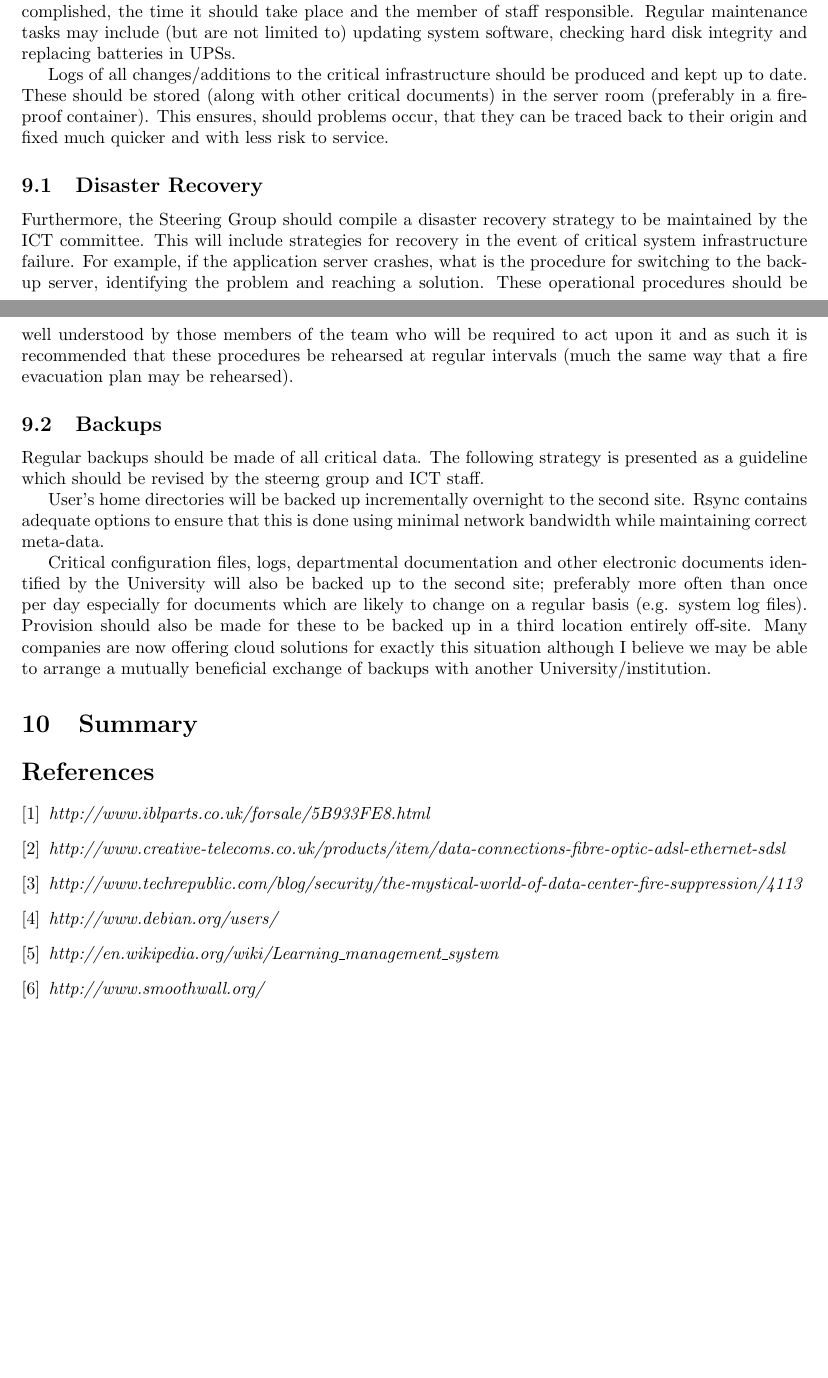
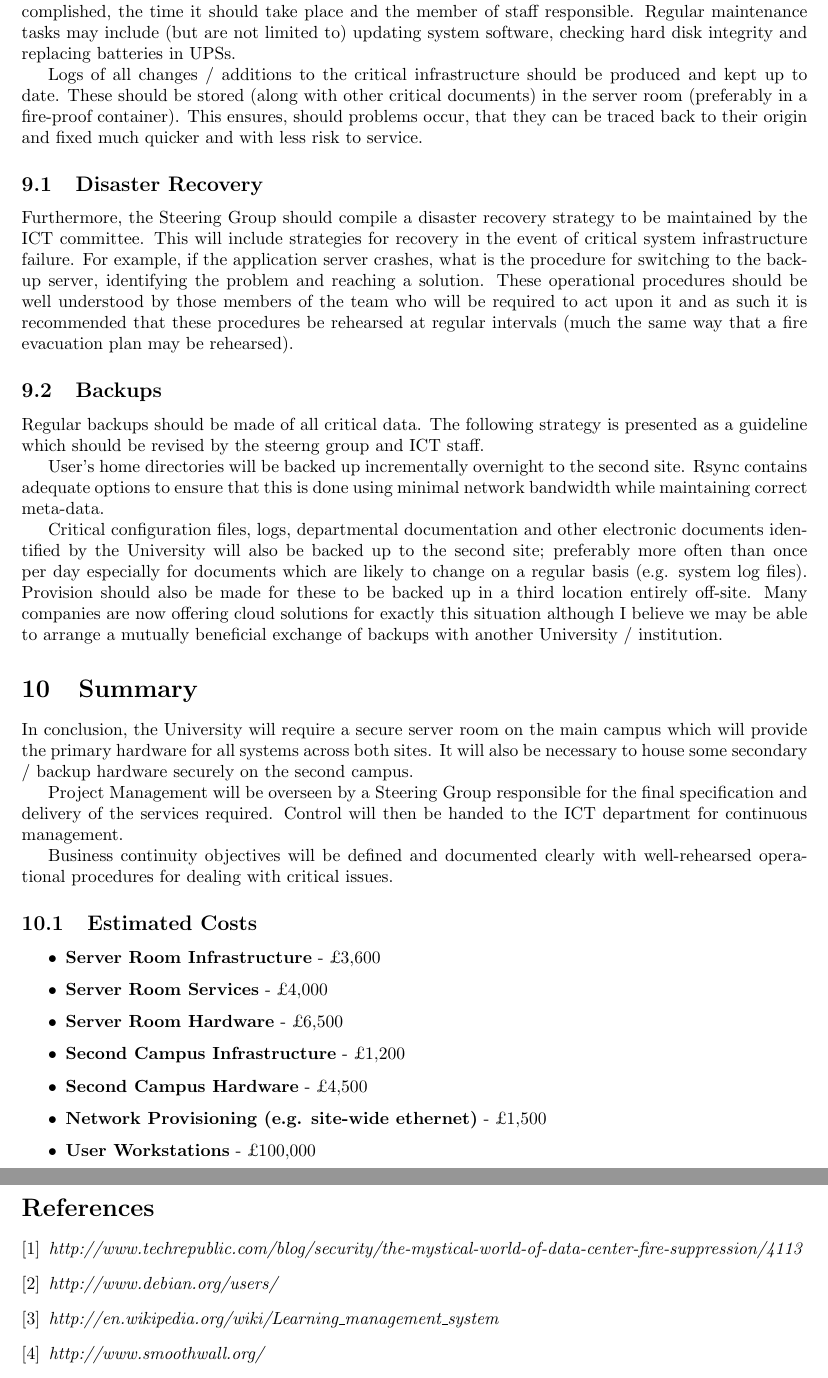
Before and after one commit to bugsduggan/cs25110-assignment, a LaTeX document (report.tex): two parts of pages 8 and 9 of 9 before the commit and two parts of pages 9 and 10 of 10 after it, joined at a grey line, cut so that both start at the same text, the shorter picture padded with empty space. Compiled offline with pdfLaTeX.

Commit message:
Add cost

```diff
--- a/report.tex
+++ b/report.tex
@@ -447,16 +457,36 @@ which are likely to change on a regular basis (e.g. system log files). Provision
 should also be made for these to be backed up in a third location entirely
 off-site. Many companies are now offering cloud solutions for exactly this
 situation although I believe we may be able to arrange a mutually beneficial
-exchange of backups with another University/institution.
+exchange of backups with another University / institution.
 
 \section{Summary}
-% TODO
+In conclusion, the University will require a secure server room on the main
+campus which will provide the primary hardware for all systems across both
+sites. It will also be necessary to house some secondary / backup hardware
+securely on the second campus.
+
+Project Management will be overseen by a Steering Group responsible for the
+final specification and delivery of the services required. Control will then be
+handed to the ICT department for continuous management.
+
+Business continuity objectives will be defined and documented clearly with
+well-rehearsed operational procedures for dealing with critical issues.
+
+\subsection{Estimated Costs}
+\begin{itemize}
+\item{{\bf Server Room Infrastructure} - £3,600}
+\item{{\bf Server Room Services} - £4,000}
+\item{{\bf Server Room Hardware} - £6,500}
+\item{{\bf Second Campus Infrastructure} - £1,200}
+\item{{\bf Second Campus Hardware} - £4,500}
+\item{{\bf Network Provisioning (e.g. site-wide ethernet)} - £1,500}
+\item{{\bf User Workstations} - £100,000}
+\item{{\bf Software Licenses} - £75,000}
+\end{itemize}
+{\bf Total: £196,300}
 
 \begin{thebibliography}{1}
 
-\bibitem{rack} {\em http://www.iblparts.co.uk/forsale/5B933FE8.html}
-\bibitem{fibre} {\em
-  http://www.creative-telecoms.co.uk/products/item/data-connections-fibre-optic-adsl-ethernet-sdsl}
 \bibitem{fire} {\em
   http://www.techrepublic.com/blog/security/the-mystical-world-of-data-center-fire-suppression/4113}
 \bibitem{debian} {\em http://www.debian.org/users/}
```
Also changed, not shown: report.tex (36 more changed lines).
